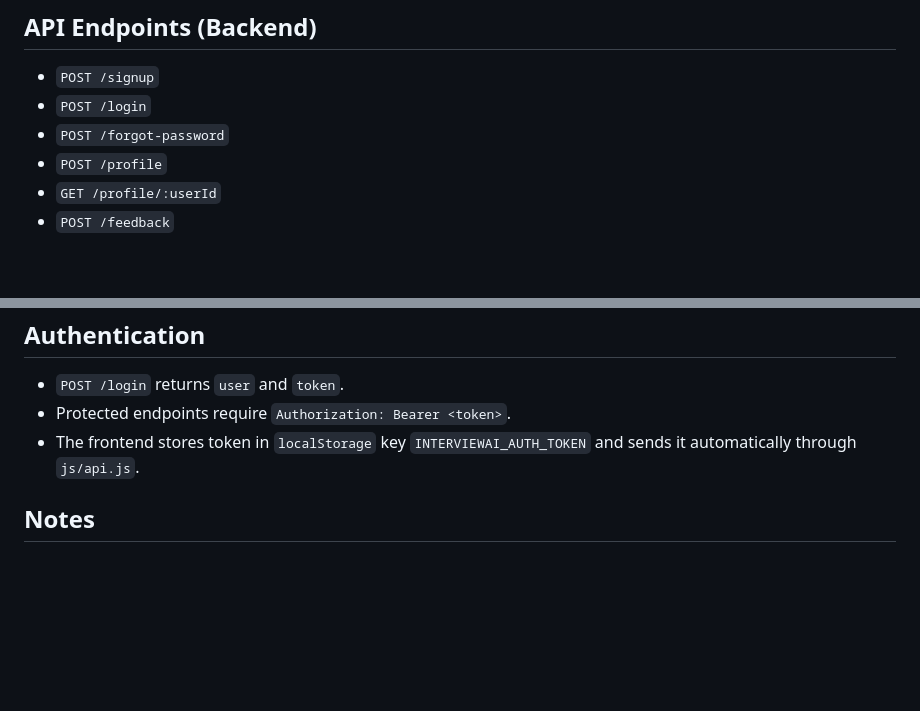
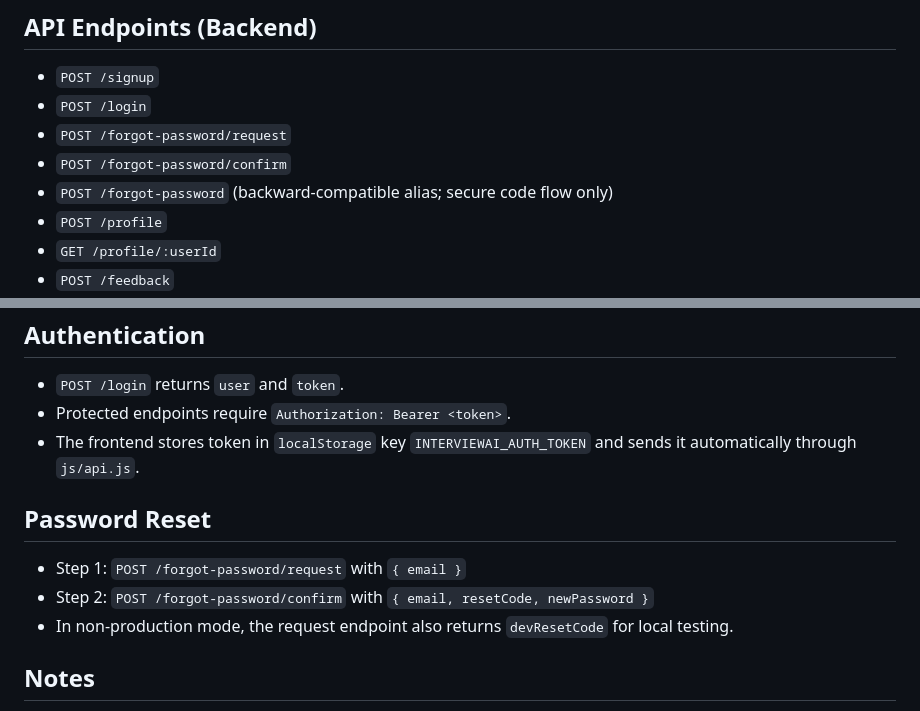
Before and after one commit to shivkumarudas/Smart-Interview-Platform, a Markdown page: README.md, 2 parts joined by grey strips. Rendered like a GitHub page; blank space fills up the shorter version.

```diff
--- a/README.md
+++ b/README.md
@@ -47,7 +47,9 @@ A lightweight web app with a Node/Express backend and a static HTML/JS frontend
 ## API Endpoints (Backend)
 - `POST /signup`
 - `POST /login`
-- `POST /forgot-password`
+- `POST /forgot-password/request`
+- `POST /forgot-password/confirm`
+- `POST /forgot-password` (backward-compatible alias; secure code flow only)
 - `POST /profile`
 - `GET /profile/:userId`
 - `POST /feedback`
@@ -66,6 +68,11 @@ A lightweight web app with a Node/Express backend and a static HTML/JS frontend
 - Protected endpoints require `Authorization: Bearer <token>`.
 - The frontend stores token in `localStorage` key `INTERVIEWAI_AUTH_TOKEN` and sends it automatically through `js/api.js`.
 
+## Password Reset
+- Step 1: `POST /forgot-password/request` with `{ email }`
+- Step 2: `POST /forgot-password/confirm` with `{ email, resetCode, newPassword }`
+- In non-production mode, the request endpoint also returns `devResetCode` for local testing.
+
 ## Notes
 - For production, set `CORS_ORIGIN` to your deployed frontend URL(s).
 - Ensure MongoDB IP allowlist includes your machine if using Atlas.
```
